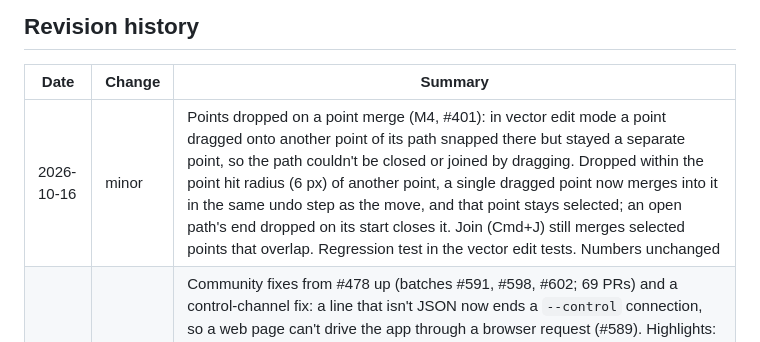
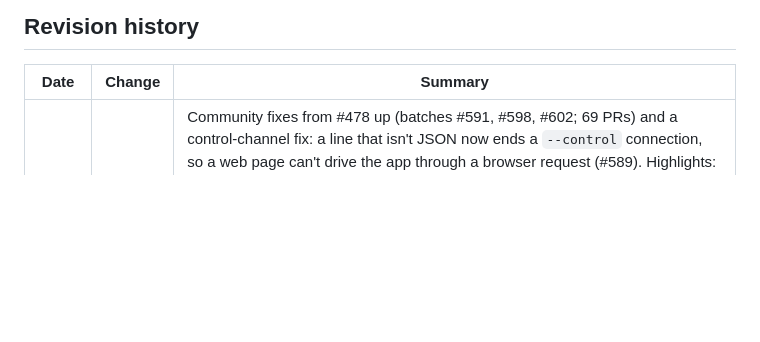
Before and after one commit to 0x-fork/figcraft, a Markdown page: docs/roadmap.md, the part around one of its changes. GitHub-like rendering; blank space fills up the shorter version.

```diff
--- a/docs/roadmap.md
+++ b/docs/roadmap.md
@@ -73,7 +73,6 @@ blockers.
 
 | Date | Change | Summary |
 |---|---|---|
-| 2026-10-16 | minor | Points dropped on a point merge (M4, #401): in vector edit mode a point dragged onto another point of its path snapped there but stayed a separate point, so the path couldn't be closed or joined by dragging. Dropped within the point hit radius (6 px) of another point, a single dragged point now merges into it in the same undo step as the move, and that point stays selected; an open path's end dropped on its start closes it. Join (Cmd+J) still merges selected points that overlap. Regression test in the vector edit tests. Numbers unchanged |
 | 2026-10-16 | minor | Community fixes from #478 up (batches #591, #598, #602; 69 PRs) and a control-channel fix: a line that isn't JSON now ends a `--control` connection, so a web page can't drive the app through a browser request (#589). Highlights: page copies keep navigation, flows, prototype settings and guides; Find and Replace keeps line endings and case-insensitive matches; text hyperlinks survive import and export; recent colours record only what was picked; MCP screenshots respect `maxSize`; Swedish catalog (UI strings), Czech plurals; bounded canvas overscan while panning; Korean fallback at the run's weight; many vector-edit, guide, page and .fig round-trip fixes. Numbers unchanged |
 | 2026-10-14 | minor | M7: the Small caps button in Type settings showed a box where the UI font has no small-capital `ɢ` (builds without Inter use egui's fonts); its sample is now a capital and a smaller capital, drawn from ordinary letters every UI font has. Numbers unchanged |
 | 2026-10-14 | minor | M7: Home screen recent files as cards: each card shows the picture its file carries on its first page's colour, the file's icon, name and "Edited ... ago"; sort by name, creation or last change either way; a table view; a click selects, a double-click or Enter opens, arrow keys move; Open, Show in folder and Remove from recents on right-click. Numbers unchanged. |
```
Also changed, not shown: other parts of docs/roadmap.md (+1 -1 lines).
